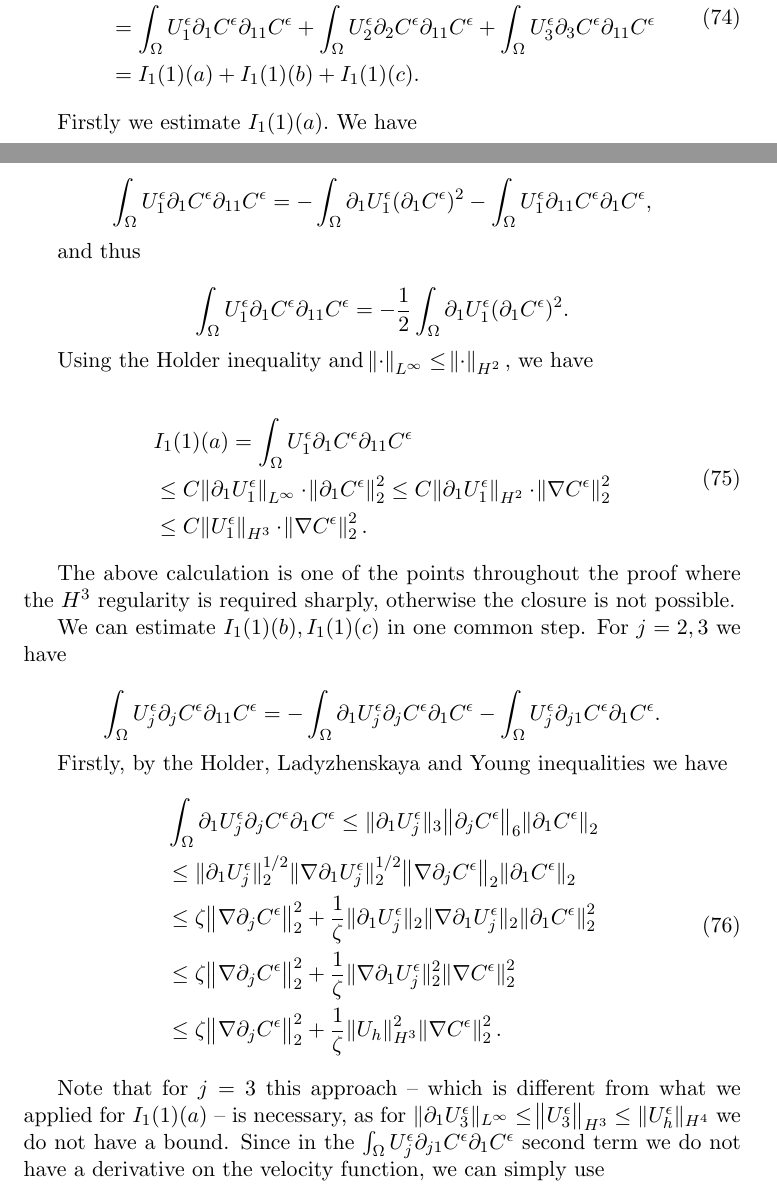
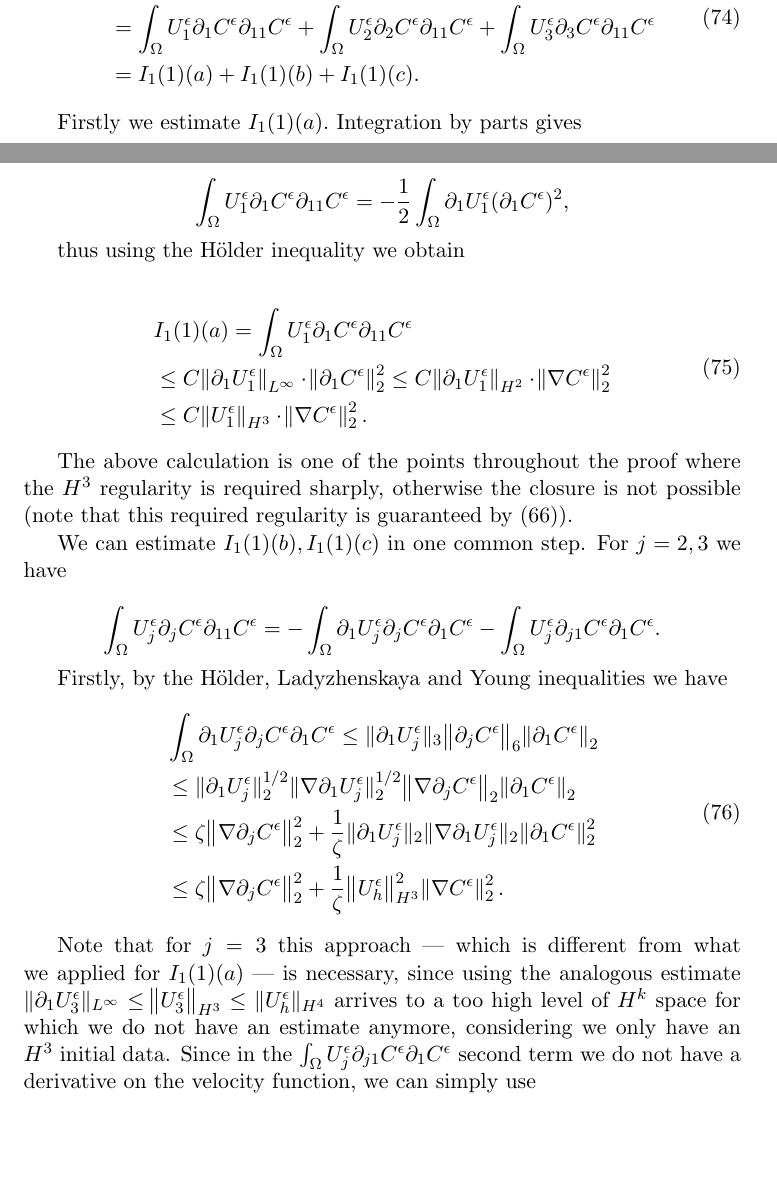
Before and after one commit to msjuhasznora/mathsgitrepo, a LaTeX paper (year_four/merged/downwind-matching-merged.tex): two parts of pages 32 and 33 of 37, joined at a grey line, cut so that both start at the same text, the shorter picture padded with empty space. Compiled offline with pdfLaTeX.

Commit message:
convergence description estimates 2

```diff
--- a/year_four/merged/downwind-matching-merged.tex
+++ b/year_four/merged/downwind-matching-merged.tex
@@ -1003,15 +1003,11 @@ In the following we estimate the terms on the right-hand side one by one.
   \end{split}
 \end{equation}
 
-Firstly we estimate $I_1(1)(a).$ We have
+Firstly we estimate $I_1(1)(a).$ Integration by parts gives
 
-$$ \int_\Omega U_1^\epsilon \partial_1 C^\epsilon \partial_{11} C^\epsilon = - \int_\Omega \partial_1 U_1^\epsilon (\partial_1 C^\epsilon)^2 - \int_\Omega U_1^\epsilon \partial_{11} C^\epsilon \partial_1 C^\epsilon,$$
+$$\int_\Omega U_1^\epsilon \partial_1 C^\epsilon \partial_{11} C^\epsilon = - \frac{1}{2} \int_\Omega \partial_1 U_1^\epsilon (\partial_1 C^\epsilon)^2,$$
 
-and thus
-
-$$\int_\Omega U_1^\epsilon \partial_1 C^\epsilon \partial_{11} C^\epsilon = - \frac{1}{2} \int_\Omega \partial_1 U_1^\epsilon (\partial_1 C^\epsilon)^2.$$
-
-Using the Holder inequality and $\norm{\cdot}_{L^\infty} \leq \norm{\cdot}_{H^2},$ we have
+thus using the H\"older inequality we obtain
 
 \begin{equation}
   \begin{split}
@@ -1021,24 +1017,23 @@ Using the Holder inequality and $\norm{\cdot}_{L^\infty} \leq \norm{\cdot}_{H^2}
   \end{split}
 \end{equation}
 
-The above calculation is one of the points throughout the proof where the $H^3$ regularity is required sharply, otherwise the closure is not possible.
+The above calculation is one of the points throughout the proof where the $H^3$ regularity is required sharply, otherwise the closure is not possible (note that this required regularity is guaranteed by (\ref{UdifferenceEstimate})).
 
 We can estimate $I_1(1)(b), I_1(1)(c)$ in one common step. For $j = 2,3$ we have
 
 $$ \int_\Omega U_j^\epsilon \partial_j C^\epsilon \partial_{11} C^\epsilon = - \int_\Omega \partial_1 U_j^\epsilon \partial_j C^\epsilon \partial_1 C^\epsilon - \int_\Omega U_j^\epsilon \partial_{j1} C^\epsilon \partial_1 C^\epsilon.$$
 
-Firstly, by the Holder, Ladyzhenskaya and Young inequalities we have
+Firstly, by the H\"older, Ladyzhenskaya and Young inequalities we have
 \begin{equation}
   \begin{split}
     & \int_\Omega \partial_1 U_j^\epsilon \partial_j C^\epsilon \partial_1 C^\epsilon \leq \| \partial_1 U_j^\epsilon \| _3 \norm{\partial_j C^\epsilon}_6 \norm{\partial_1 C^\epsilon}_2 \\
     & \leq \| \partial_1 U_j^\epsilon \|_2^{1/2} \|\nabla \partial_1 U_j^\epsilon \|_2^{1/2} \norm{\nabla \partial_j C^\epsilon}_2 \norm{\partial_1 C^\epsilon}_2 \\
     & \leq \zeta \norm{\nabla \partial_j C^\epsilon}_2^2 + \frac{1}{\zeta} \| \partial_1 U_j^\epsilon \|_2 \|\nabla \partial_1 U_j^\epsilon \|_2 \norm{\partial_1 C^\epsilon}_2^2 \\
-    & \leq \zeta \norm{\nabla \partial_j C^\epsilon}_2^2 + \frac{1}{\zeta} \|\nabla \partial_1 U_j^\epsilon \|_2^2 \norm{\nabla C^\epsilon}_2^2 \\
-    & \leq \zeta \norm{\nabla \partial_j C^\epsilon}_2^2 + \frac{1}{\zeta} \norm{U_h}_{H^3}^2 \norm{\nabla C^\epsilon}_2^2.
+    & \leq \zeta \norm{\nabla \partial_j C^\epsilon}_2^2 + \frac{1}{\zeta} \norm{U_h^\epsilon}_{H^3}^2 \norm{\nabla C^\epsilon}_2^2.
   \end{split}
 \end{equation}
 
-Note that for $j=3$ this approach -- which is different from what we applied for $I_1(1)(a)$ -- is necessary, as for $\| \partial_1 U_3^\epsilon \| _ {L^\infty} \leq \norm{U_3^\epsilon}_{H^3} \leq \| U_h^\epsilon \| _{H^4}$ we do not have a bound. Since in the $\int_\Omega U_j^\epsilon \partial_{j1} C^\epsilon \partial_1 C^\epsilon$ second term we do not have a derivative on the velocity function, we can simply use
+Note that for $j=3$ this approach --- which is different from what we applied for $I_1(1)(a)$ --- is necessary, since using the analogous estimate $\| \partial_1 U_3^\epsilon \| _ {L^\infty} \leq \norm{U_3^\epsilon}_{H^3} \leq \| U_h^\epsilon \| _{H^4}$ arrives to a too high level of $H^k$ space for which we do not have an estimate anymore, considering we only have an $H^3$ initial data. Since in the $\int_\Omega U_j^\epsilon \partial_{j1} C^\epsilon \partial_1 C^\epsilon$ second term we do not have a derivative on the velocity function, we can simply use
 
 \begin{equation} \nonumber
   \begin{split}
```
Also changed, not shown: year_four/merged/downwind-matching-merged.tex (20 more changed lines).
